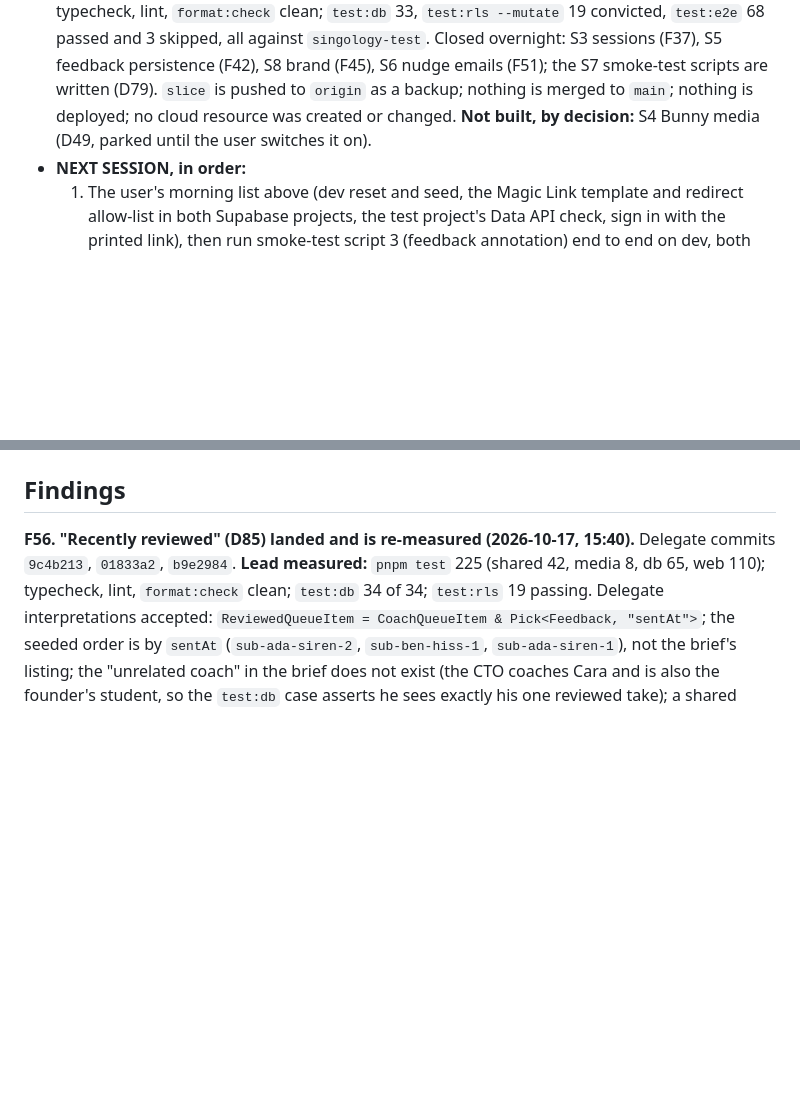
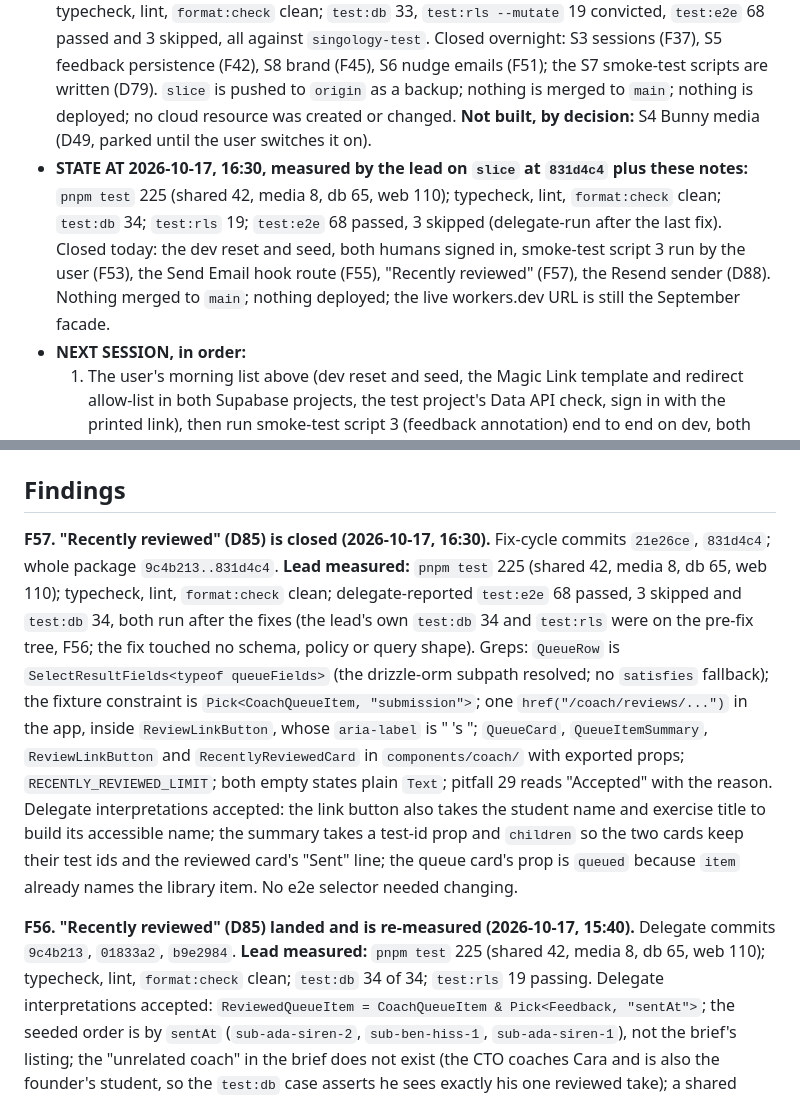
Before and after one commit to buchananwill/singology-app, a Markdown page: notes/gtm-journal-02.md, 2 parts joined by grey strips. Rendered like a GitHub page; blank space fills up the shorter version.

```diff
--- a/notes/gtm-journal-02.md
+++ b/notes/gtm-journal-02.md
@@ -51,6 +51,7 @@ Carried from journal 1 §3 by reference, plus:
   4. **Sign in yourself:** `pnpm -s --filter @singology/db sign-in-link willwritescode@gmail.com --origin http://localhost:5173` prints a one-line URL; with `pnpm dev` running, paste it into the browser. The magic-link email to your address also works once item 2 is done.
   5. Optional: delete the stale system-level `DATABASE_URL` (pitfall 21).
 - **STATE AT CLOSE OF THE OVERNIGHT RUN (2026-10-17, 10:30), measured by the lead on `slice` at `e75916f` plus these notes:** `pnpm test` 210 (shared 42, media 8, db 64, web 96); typecheck, lint, `format:check` clean; `test:db` 33, `test:rls --mutate` 19 convicted, `test:e2e` 68 passed and 3 skipped, all against `singology-test`. Closed overnight: S3 sessions (F37), S5 feedback persistence (F42), S8 brand (F45), S6 nudge emails (F51); the S7 smoke-test scripts are written (D79). `slice` is pushed to `origin` as a backup; nothing is merged to `main`; nothing is deployed; no cloud resource was created or changed. **Not built, by decision:** S4 Bunny media (D49, parked until the user switches it on).
+- **STATE AT 2026-10-17, 16:30, measured by the lead on `slice` at `831d4c4` plus these notes:** `pnpm test` 225 (shared 42, media 8, db 65, web 110); typecheck, lint, `format:check` clean; `test:db` 34; `test:rls` 19; `test:e2e` 68 passed, 3 skipped (delegate-run after the last fix). Closed today: the dev reset and seed, both humans signed in, smoke-test script 3 run by the user (F53), the Send Email hook route (F55), "Recently reviewed" (F57), the Resend sender (D88). Nothing merged to `main`; nothing deployed; the live workers.dev URL is still the September facade.
 - **NEXT SESSION, in order:**
   1. The user's morning list above (dev reset and seed, the Magic Link template and redirect allow-list in both Supabase projects, the test project's Data API check, sign in with the printed link), then run smoke-test script 3 (feedback annotation) end to end on dev, both accounts.
   2. **Resend** (D87, D88): ~~the founder verifies the sending domain~~ the CTO's verified domain is in `EMAIL_FROM` already; the user puts `RESEND_API_KEY` in `.dev.vars` for local real sends (and `wrangler secret put` at deploy), ~~configures Resend as Supabase Auth's custom SMTP~~ enables the Send Email hook after the deploy (D82, D87). Then smoke-test script 4 with real mail.
@@ -200,6 +201,8 @@ Each package lands as many small commits on `slice`, passes `pnpm typecheck`, `l
 
 ## Findings
 
+**F57. "Recently reviewed" (D85) is closed (2026-10-17, 16:30).** Fix-cycle commits `21e26ce`, `831d4c4`; whole package `9c4b213..831d4c4`. **Lead measured:** `pnpm test` 225 (shared 42, media 8, db 65, web 110); typecheck, lint, `format:check` clean; delegate-reported `test:e2e` 68 passed, 3 skipped and `test:db` 34, both run after the fixes (the lead's own `test:db` 34 and `test:rls` were on the pre-fix tree, F56; the fix touched no schema, policy or query shape). Greps: `QueueRow` is `SelectResultFields<typeof queueFields>` (the drizzle-orm subpath resolved; no `satisfies` fallback); the fixture constraint is `Pick<CoachQueueItem, "submission">`; one `href("/coach/reviews/...")` in the app, inside `ReviewLinkButton`, whose `aria-label` is "<label> <student>'s <exercise>"; `QueueCard`, `QueueItemSummary`, `ReviewLinkButton` and `RecentlyReviewedCard` in `components/coach/` with exported props; `RECENTLY_REVIEWED_LIMIT`; both empty states plain `Text`; pitfall 29 reads "Accepted" with the reason. Delegate interpretations accepted: the link button also takes the student name and exercise title to build its accessible name; the summary takes a test-id prop and `children` so the two cards keep their test ids and the reviewed card's "Sent" line; the queue card's prop is `queued` because `item` already names the library item. No e2e selector needed changing.
+
 **F56. "Recently reviewed" (D85) landed and is re-measured (2026-10-17, 15:40).** Delegate commits `9c4b213`, `01833a2`, `b9e2984`. **Lead measured:** `pnpm test` 225 (shared 42, media 8, db 65, web 110); typecheck, lint, `format:check` clean; `test:db` 34 of 34; `test:rls` 19 passing. Delegate interpretations accepted: `ReviewedQueueItem = CoachQueueItem & Pick<Feedback, "sentAt">`; the seeded order is by `sentAt` (`sub-ada-siren-2`, `sub-ben-hiss-1`, `sub-ada-siren-1`), not the brief's listing; the "unrelated coach" in the brief does not exist (the CTO coaches Cara and is also the founder's student, so the `test:db` case asserts he sees exactly his one reviewed take); a shared generic select builder does not type-check (Drizzle's `innerJoin` disappears after the first join while the selection is a type parameter), so the two Drizzle queries each write their joins and share `queueFields` and `toQueueItems` (pitfall 29, left for review). The delegate's commits carry its harness attribution; left as is. Review pass dispatched: style, type and React reviewers on `3f475ea..b9e2984`. Also committed by the lead: `EMAIL_FROM` is now `Singology <alpha@shipbornsoftwaresolutions.co.uk>` (D88).
 
 **F23. Free tiers for the alpha, checked against the vendors' own pricing pages on 2026-10-16.** The founder pays for the platforms (user). What the alpha needs costs about $6 a month, all of it on Cloudflare and Bunny:
```
Also changed, not shown: notes/slice-smoke-tests.md (+1 -1 lines).
